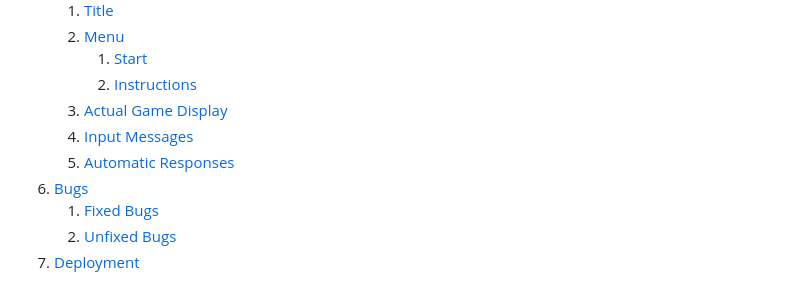
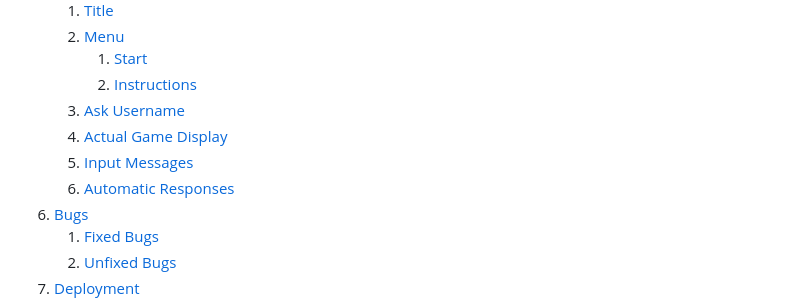
Before and after one commit to Gianlooca/the_hangedman, a Markdown page: README.md, the part around the change. GitHub-like rendering.

Commit message:
Re-adjust Table of content in README

```diff
--- a/README.md
+++ b/README.md
@@ -33,9 +33,10 @@
     2. [Menu](#menu)
         1. [Start](#start)
         2. [Instructions](#instructions)
-    3. [Actual Game Display](#actual-game-display)
-    4. [Input Messages](#input-messages)
-    5. [Automatic Responses](#automatic-responses)
+    3. [Ask Username](#ask-username)
+    4. [Actual Game Display](#actual-game-display)
+    5. [Input Messages](#input-messages)
+    6. [Automatic Responses](#automatic-responses)
 6. [Bugs](#Bugs)
     1. [Fixed Bugs](#fixed-bugs)
     2. [Unfixed Bugs](#unfixed-bugs)
```
